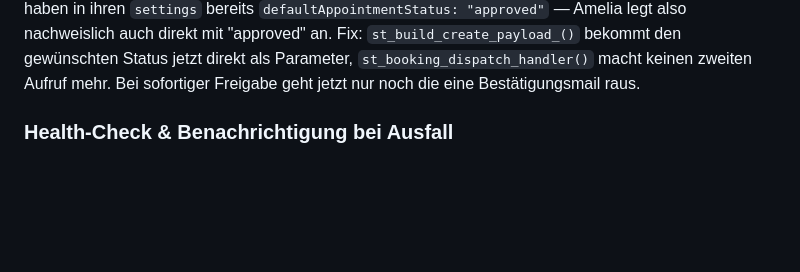
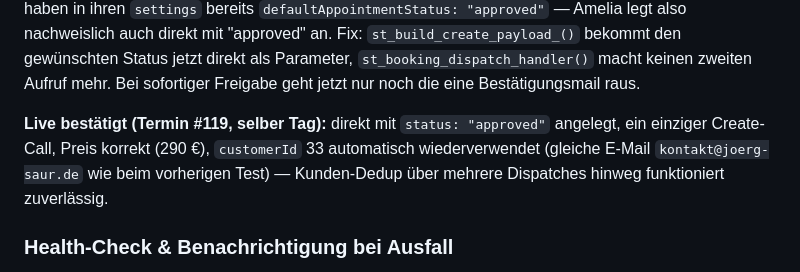
Before and after one commit to joerg-glitch/Webseite-Spiritual-Touch, a Markdown page: wordpress/buchungs-dashboard/README.md, the part around the change. Rendered like a GitHub page; blank space fills up the shorter version.

Commit message:
Document live-confirmed single-step approve (appointment #119)

```diff
--- a/wordpress/buchungs-dashboard/README.md
+++ b/wordpress/buchungs-dashboard/README.md
@@ -359,6 +359,12 @@ also nachweislich auch direkt mit "approved" an. Fix:
 als Parameter, `st_booking_dispatch_handler()` macht keinen zweiten Aufruf
 mehr. Bei sofortiger Freigabe geht jetzt nur noch die eine
 Bestätigungsmail raus.
+
+**Live bestätigt (Termin #119, selber Tag):** direkt mit `status:
+"approved"` angelegt, ein einziger Create-Call, Preis korrekt (290 €),
+`customerId` 33 automatisch wiederverwendet (gleiche E-Mail
+`kontakt@joerg-saur.de` wie beim vorherigen Test) — Kunden-Dedup über
+mehrere Dispatches hinweg funktioniert zuverlässig.
 
 ### Health-Check & Benachrichtigung bei Ausfall
 
```
